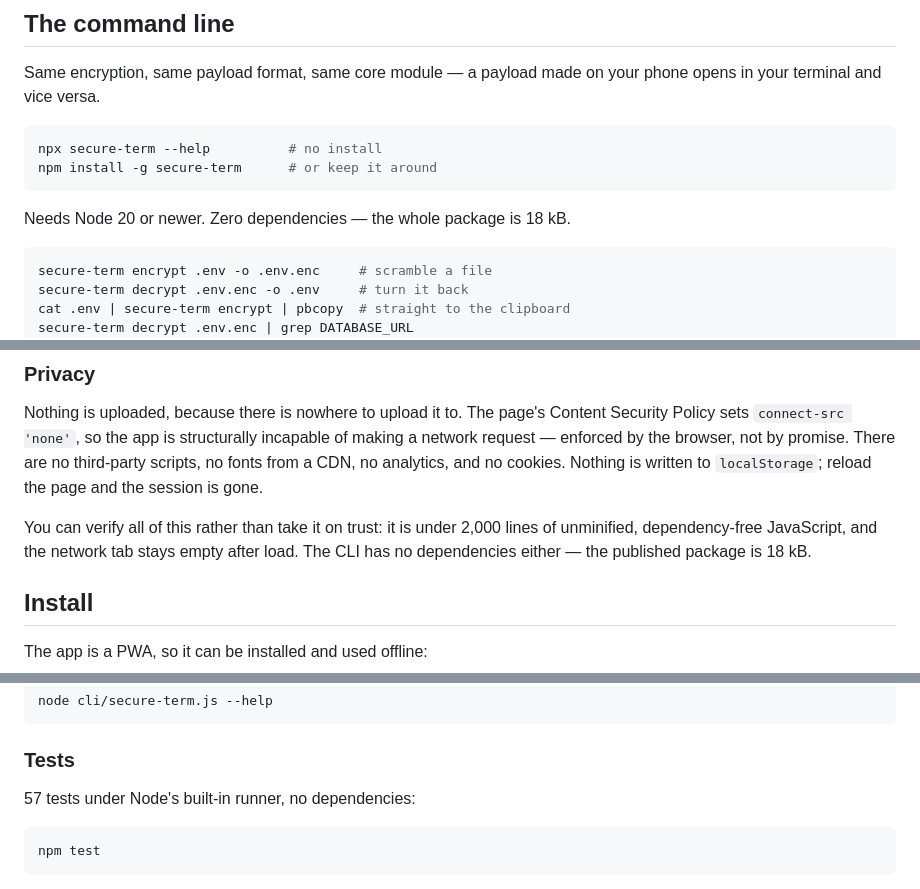
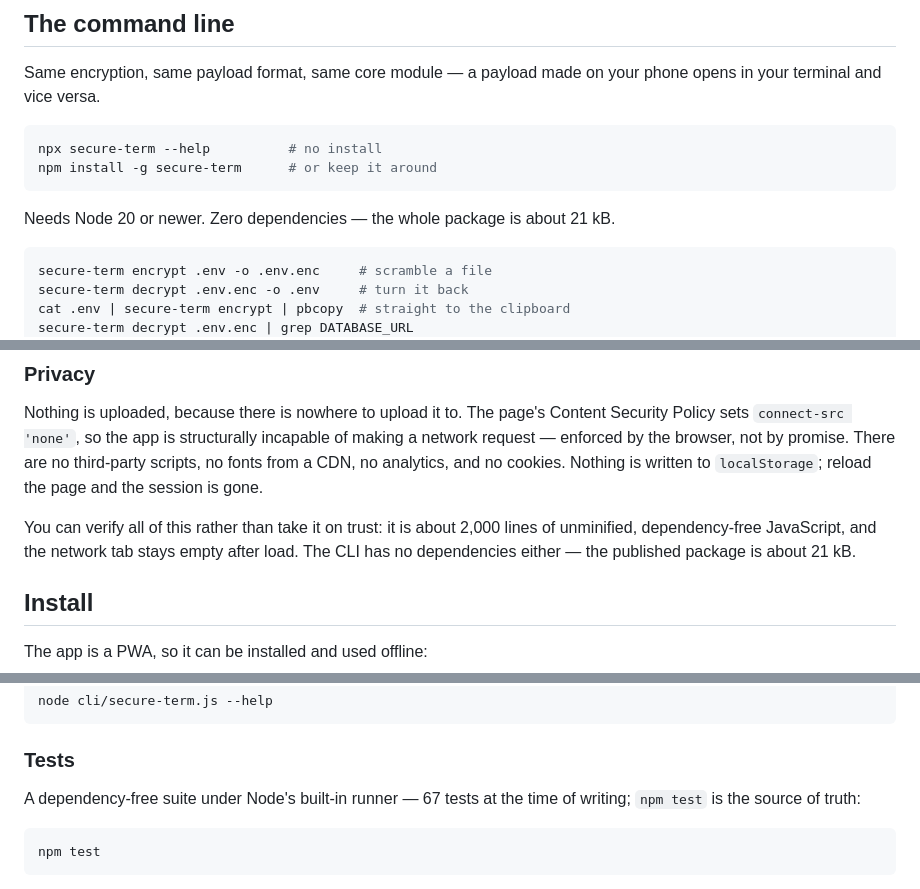
Before and after one commit to HFConsultant/HFConsultant.github.io, a Markdown page: README.md, 3 parts joined by grey strips. Drawn GitHub-style.

````diff
--- a/README.md
+++ b/README.md
@@ -99,7 +99,7 @@ npx secure-term --help          # no install
 npm install -g secure-term      # or keep it around
 ```
 
-Needs Node 20 or newer. Zero dependencies — the whole package is 18 kB.
+Needs Node 20 or newer. Zero dependencies — the whole package is about 21 kB.
 
 ```bash
 secure-term encrypt .env -o .env.enc     # scramble a file
@@ -217,10 +217,10 @@ promise. There are no third-party scripts, no fonts from a CDN, no analytics,
 and no cookies. Nothing is written to `localStorage`; reload the page and the
 session is gone.
 
-You can verify all of this rather than take it on trust: it is under 2,000
+You can verify all of this rather than take it on trust: it is about 2,000
 lines of unminified, dependency-free JavaScript, and the network tab stays
 empty after load. The CLI has no dependencies either — the published package is
-18 kB.
+about 21 kB.
 
 ## Install
 
@@ -250,7 +250,8 @@ node cli/secure-term.js --help
 
 ### Tests
 
-57 tests under Node's built-in runner, no dependencies:
+A dependency-free suite under Node's built-in runner — 67 tests at the time of
+writing; `npm test` is the source of truth:
 
 ```bash
 npm test
````
Also changed, not shown: PROMPTS.md (+62 -0 lines), SECURITY.md (+30 -0 lines).
